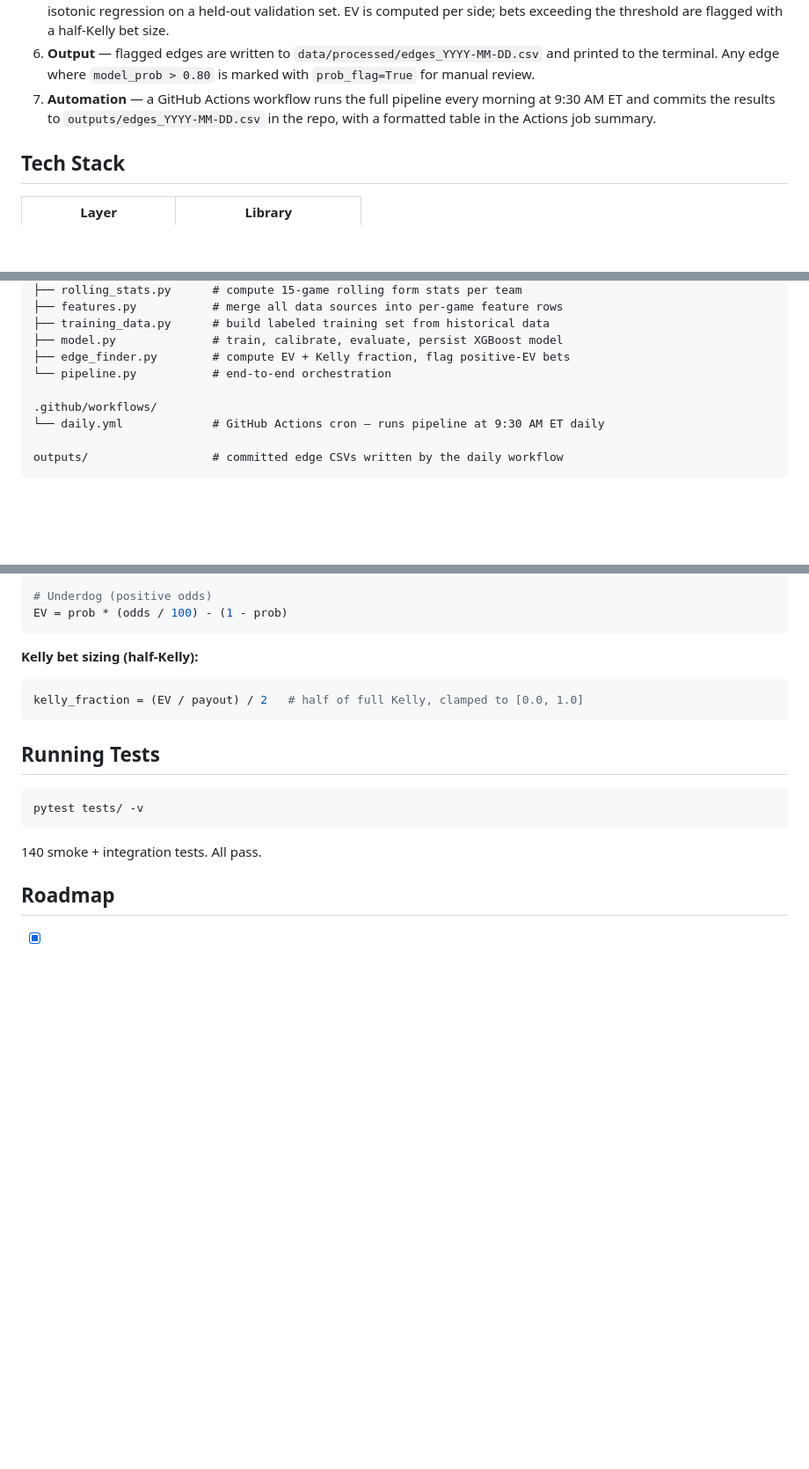
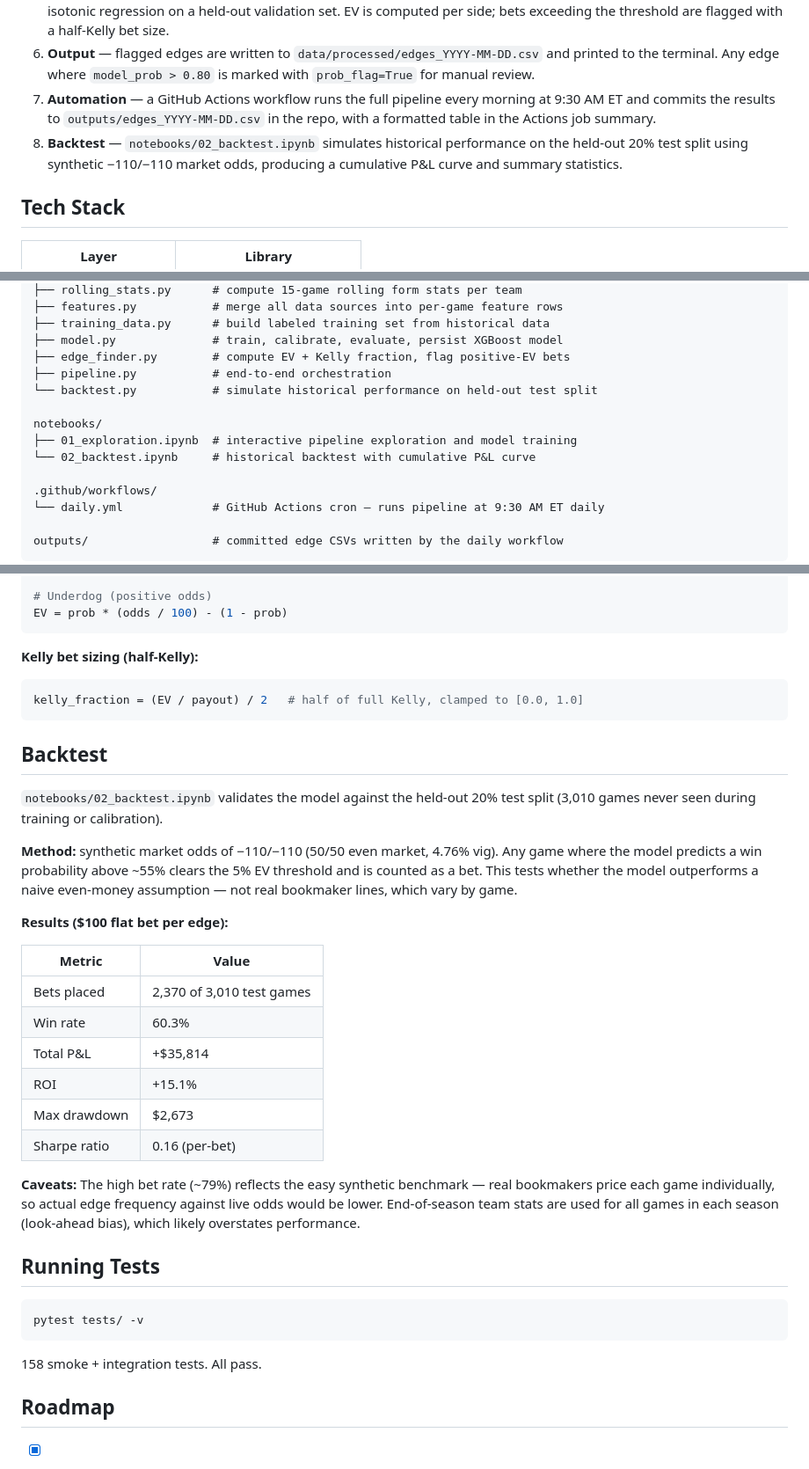
Before and after one commit to jaydengould/mlb-edge-finder, a Markdown page: README.md, 3 parts joined by grey strips. Shown at 88% size. Drawn GitHub-style; blank space fills up the shorter version.

Commit message:
docs: update README with backtest section and results

````diff
--- a/README.md
+++ b/README.md
@@ -11,6 +11,7 @@ A portfolio project that identifies positive expected-value (EV) opportunities i
 5. **Inference** — an XGBoost classifier predicts home-team win probability. Probabilities are post-hoc calibrated with isotonic regression on a held-out validation set. EV is computed per side; bets exceeding the threshold are flagged with a half-Kelly bet size.
 6. **Output** — flagged edges are written to `data/processed/edges_YYYY-MM-DD.csv` and printed to the terminal. Any edge where `model_prob > 0.80` is marked with `prob_flag=True` for manual review.
 7. **Automation** — a GitHub Actions workflow runs the full pipeline every morning at 9:30 AM ET and commits the results to `outputs/edges_YYYY-MM-DD.csv` in the repo, with a formatted table in the Actions job summary.
+8. **Backtest** — `notebooks/02_backtest.ipynb` simulates historical performance on the held-out 20% test split using synthetic −110/−110 market odds, producing a cumulative P&L curve and summary statistics.
 
 ## Tech Stack
 
@@ -89,7 +90,12 @@ src/mlb_edge_finder/
 ├── training_data.py      # build labeled training set from historical data
 ├── model.py              # train, calibrate, evaluate, persist XGBoost model
 ├── edge_finder.py        # compute EV + Kelly fraction, flag positive-EV bets
-└── pipeline.py           # end-to-end orchestration
+├── pipeline.py           # end-to-end orchestration
+└── backtest.py           # simulate historical performance on held-out test split
+
+notebooks/
+├── 01_exploration.ipynb  # interactive pipeline exploration and model training
+└── 02_backtest.ipynb     # historical backtest with cumulative P&L curve
 
 .github/workflows/
 └── daily.yml             # GitHub Actions cron — runs pipeline at 9:30 AM ET daily
@@ -155,13 +161,32 @@ EV = prob * (odds / 100) - (1 - prob)
 kelly_fraction = (EV / payout) / 2   # half of full Kelly, clamped to [0.0, 1.0]
 ```
 
+## Backtest
+
+`notebooks/02_backtest.ipynb` validates the model against the held-out 20% test split (3,010 games never seen during training or calibration).
+
+**Method:** synthetic market odds of −110/−110 (50/50 even market, 4.76% vig). Any game where the model predicts a win probability above ~55% clears the 5% EV threshold and is counted as a bet. This tests whether the model outperforms a naive even-money assumption — not real bookmaker lines, which vary by game.
+
+**Results ($100 flat bet per edge):**
+
+| Metric | Value |
+|---|---|
+| Bets placed | 2,370 of 3,010 test games |
+| Win rate | 60.3% |
+| Total P&L | +$35,814 |
+| ROI | +15.1% |
+| Max drawdown | $2,673 |
+| Sharpe ratio | 0.16 (per-bet) |
+
+**Caveats:** The high bet rate (~79%) reflects the easy synthetic benchmark — real bookmakers price each game individually, so actual edge frequency against live odds would be lower. End-of-season team stats are used for all games in each season (look-ahead bias), which likely overstates performance.
+
 ## Running Tests
 
 ```bash
 pytest tests/ -v
 ```
 
-140 smoke + integration tests. All pass.
+158 smoke + integration tests. All pass.
 
 ## Roadmap
 
````
Also changed, not shown: other parts of README.md (+1 -0 lines).
